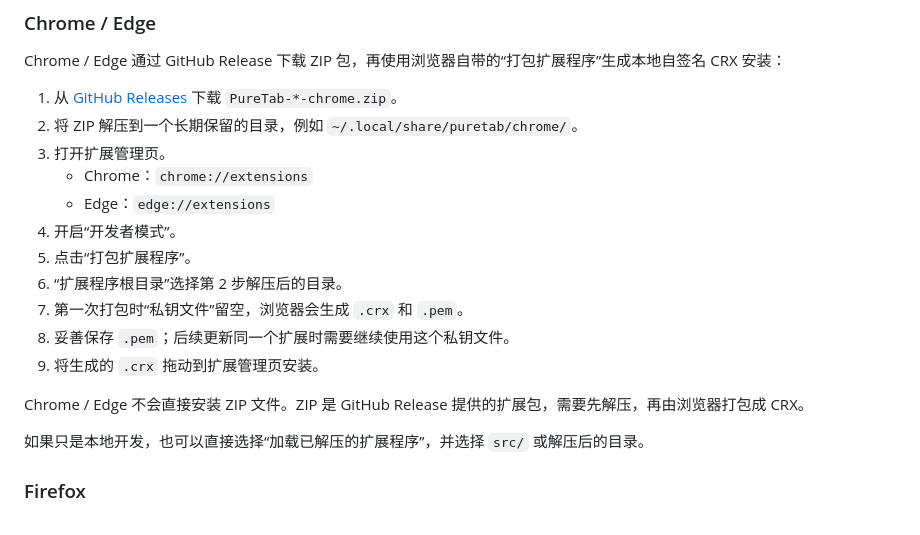
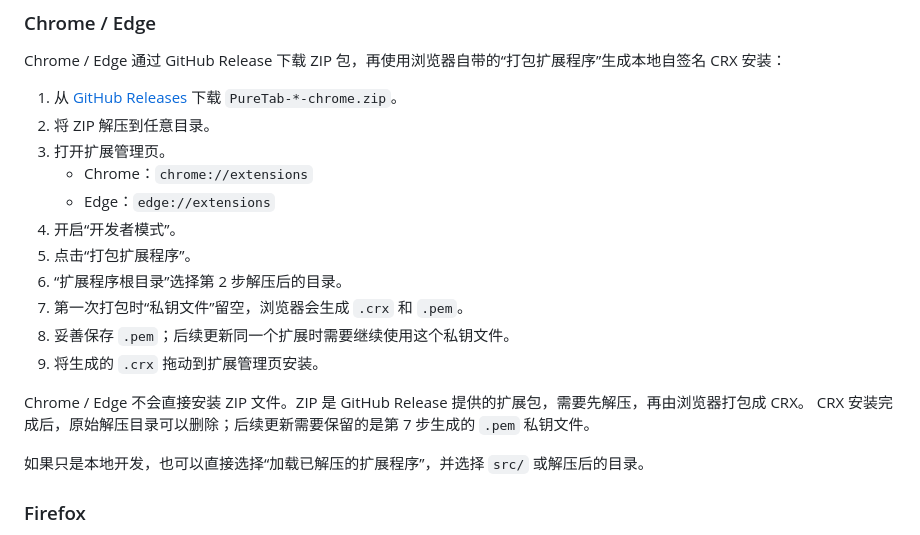
Before and after one commit to Yunus4832/PureTab, a Markdown page: README.md, the part around the change. Rendered like a GitHub page.

Commit message:
Clarify Chrome CRX install directory

```diff
--- a/README.md
+++ b/README.md
@@ -26,7 +26,7 @@
 Chrome / Edge 通过 GitHub Release 下载 ZIP 包，再使用浏览器自带的“打包扩展程序”生成本地自签名 CRX 安装：
 
 1. 从 [GitHub Releases](https://github.com/Yunus4832/PureTab/releases) 下载 `PureTab-*-chrome.zip`。
-2. 将 ZIP 解压到一个长期保留的目录，例如 `~/.local/share/puretab/chrome/`。
+2. 将 ZIP 解压到任意目录。
 3. 打开扩展管理页。
    - Chrome：`chrome://extensions`
    - Edge：`edge://extensions`
@@ -38,6 +38,7 @@ Chrome / Edge 通过 GitHub Release 下载 ZIP 包，再使用浏览器自带的
 9. 将生成的 `.crx` 拖动到扩展管理页安装。
 
 Chrome / Edge 不会直接安装 ZIP 文件。ZIP 是 GitHub Release 提供的扩展包，需要先解压，再由浏览器打包成 CRX。
+CRX 安装完成后，原始解压目录可以删除；后续更新需要保留的是第 7 步生成的 `.pem` 私钥文件。
 
 如果只是本地开发，也可以直接选择“加载已解压的扩展程序”，并选择 `src/` 或解压后的目录。
 
```
